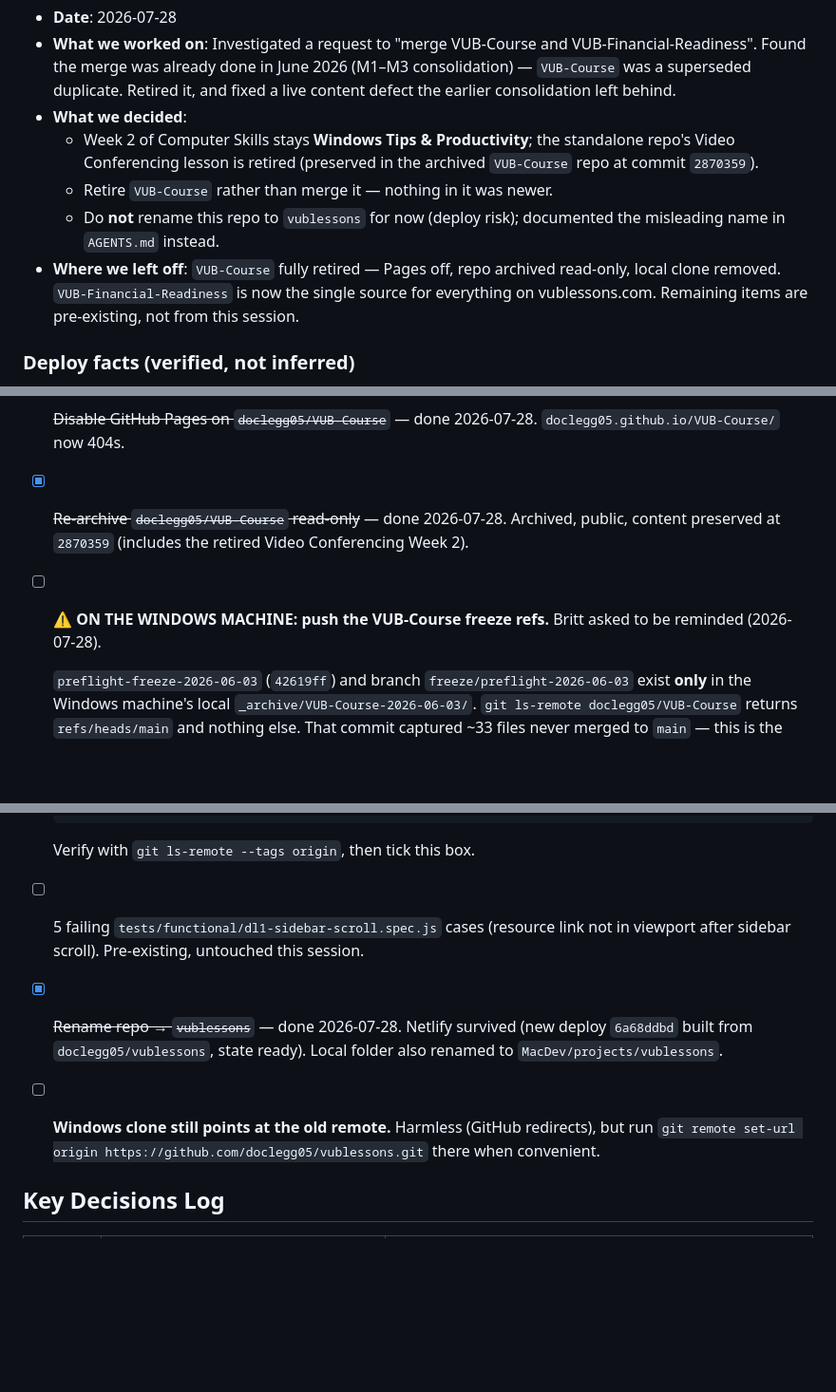
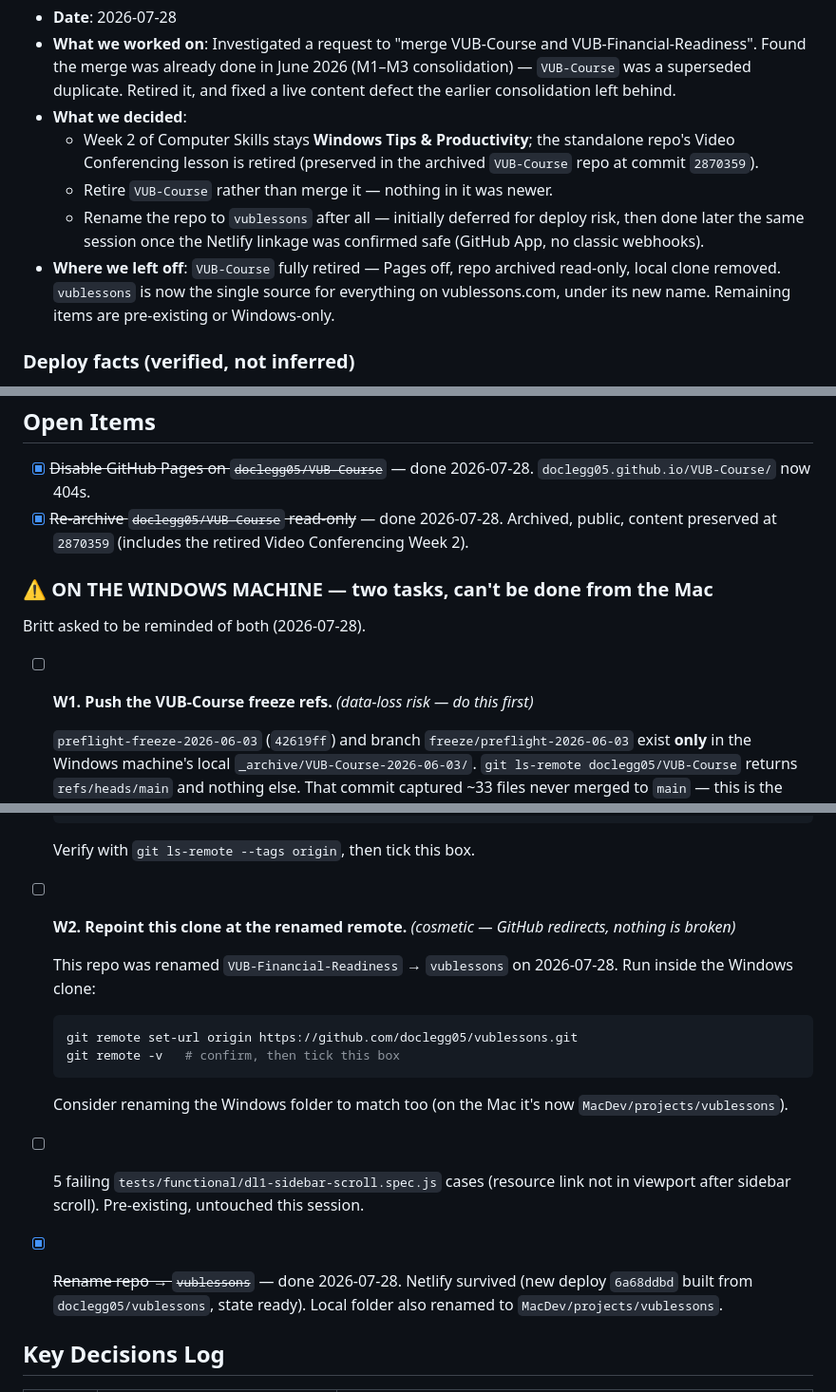
Before and after one commit to doclegg05/VUB-Financial-Readiness, a Markdown page: .claude/MEMORY.md, 3 parts joined by grey strips. Shown at 95% size. GitHub-like rendering; blank space fills up the shorter version.

Commit message:
docs: group the two Windows-only tasks and correct stale rename notes

````diff
--- a/.claude/MEMORY.md
+++ b/.claude/MEMORY.md
@@ -16,8 +16,8 @@ Consolidated and healthy. All three courses live and serving 200. Build clean (1
 - **What we decided**:
   - Week 2 of Computer Skills stays **Windows Tips & Productivity**; the standalone repo's Video Conferencing lesson is retired (preserved in the archived `VUB-Course` repo at commit `2870359`).
   - Retire `VUB-Course` rather than merge it — nothing in it was newer.
-  - Do **not** rename this repo to `vublessons` for now (deploy risk); documented the misleading name in `AGENTS.md` instead.
-- **Where we left off**: `VUB-Course` fully retired — Pages off, repo archived read-only, local clone removed. `VUB-Financial-Readiness` is now the single source for everything on vublessons.com. Remaining items are pre-existing, not from this session.
+  - Rename the repo to `vublessons` after all — initially deferred for deploy risk, then done later the same session once the Netlify linkage was confirmed safe (GitHub App, no classic webhooks).
+- **Where we left off**: `VUB-Course` fully retired — Pages off, repo archived read-only, local clone removed. `vublessons` is now the single source for everything on vublessons.com, under its new name. Remaining items are pre-existing or Windows-only.
 
 ### Deploy facts (verified, not inferred)
 vublessons.com is Netlify project `vubcourse` (site id `714b5a28-24ff-4394-9a7c-8c364aa89f4d`), building **`doclegg05/vublessons` branch `main`** — confirmed by the Netlify deploy record's `commit_url`, by `VUB-Course` having had no `netlify.toml`/`package.json`/`scripts/` at all, and by a push landing live in ~20s. `VUB-Course` never fed vublessons.com; it published a *separate* copy via GitHub Pages, now disabled.
@@ -27,7 +27,10 @@ The repo rename (2026-07-28) did **not** break the deploy: Netlify links via the
 ## Open Items
 - [x] ~~Disable GitHub Pages on `doclegg05/VUB-Course`~~ — done 2026-07-28. `doclegg05.github.io/VUB-Course/` now 404s.
 - [x] ~~Re-archive `doclegg05/VUB-Course` read-only~~ — done 2026-07-28. Archived, public, content preserved at `2870359` (includes the retired Video Conferencing Week 2).
-- [ ] **⚠️ ON THE WINDOWS MACHINE: push the VUB-Course freeze refs.** Britt asked to be reminded (2026-07-28).
+### ⚠️ ON THE WINDOWS MACHINE — two tasks, can't be done from the Mac
+Britt asked to be reminded of both (2026-07-28).
+
+- [ ] **W1. Push the VUB-Course freeze refs.** *(data-loss risk — do this first)*
 
   `preflight-freeze-2026-06-03` (`42619ff`) and branch `freeze/preflight-2026-06-03` exist **only** in the Windows machine's local `_archive/VUB-Course-2026-06-03/`. `git ls-remote doclegg05/VUB-Course` returns `refs/heads/main` and nothing else. That commit captured ~33 files never merged to `main` — this is the sole copy. If that machine dies, so does the snapshot.
 
@@ -41,9 +44,19 @@ The repo rename (2026-07-28) did **not** break the deploy: Netlify links via the
   ```
 
   Verify with `git ls-remote --tags origin`, then tick this box.
+
+- [ ] **W2. Repoint this clone at the renamed remote.** *(cosmetic — GitHub redirects, nothing is broken)*
+
+  This repo was renamed `VUB-Financial-Readiness` → `vublessons` on 2026-07-28. Run inside the Windows clone:
+
+  ```bash
+  git remote set-url origin https://github.com/doclegg05/vublessons.git
+  git remote -v   # confirm, then tick this box
+  ```
+
+  Consider renaming the Windows folder to match too (on the Mac it's now `MacDev/projects/vublessons`).
 - [ ] 5 failing `tests/functional/dl1-sidebar-scroll.spec.js` cases (resource link not in viewport after sidebar scroll). Pre-existing, untouched this session.
 - [x] ~~Rename repo → `vublessons`~~ — done 2026-07-28. Netlify survived (new deploy `6a68ddbd` built from `doclegg05/vublessons`, state ready). Local folder also renamed to `MacDev/projects/vublessons`.
-- [ ] **Windows clone still points at the old remote.** Harmless (GitHub redirects), but run `git remote set-url origin https://github.com/doclegg05/vublessons.git` there when convenient.
 
 ## Key Decisions Log
 | Date | Decision | Rationale |
````
Also changed, not shown: other parts of .claude/MEMORY.md (+1 -0 lines).
